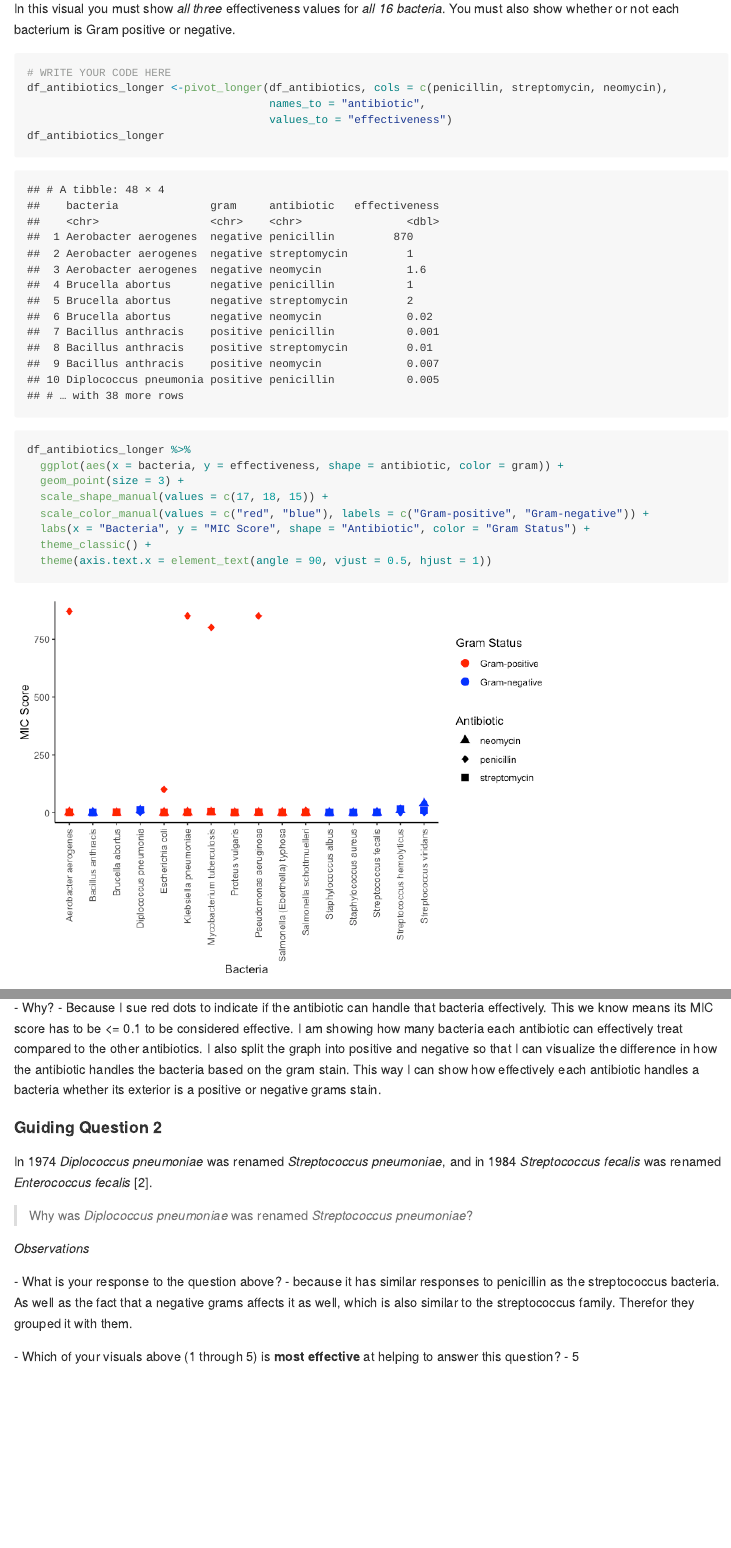
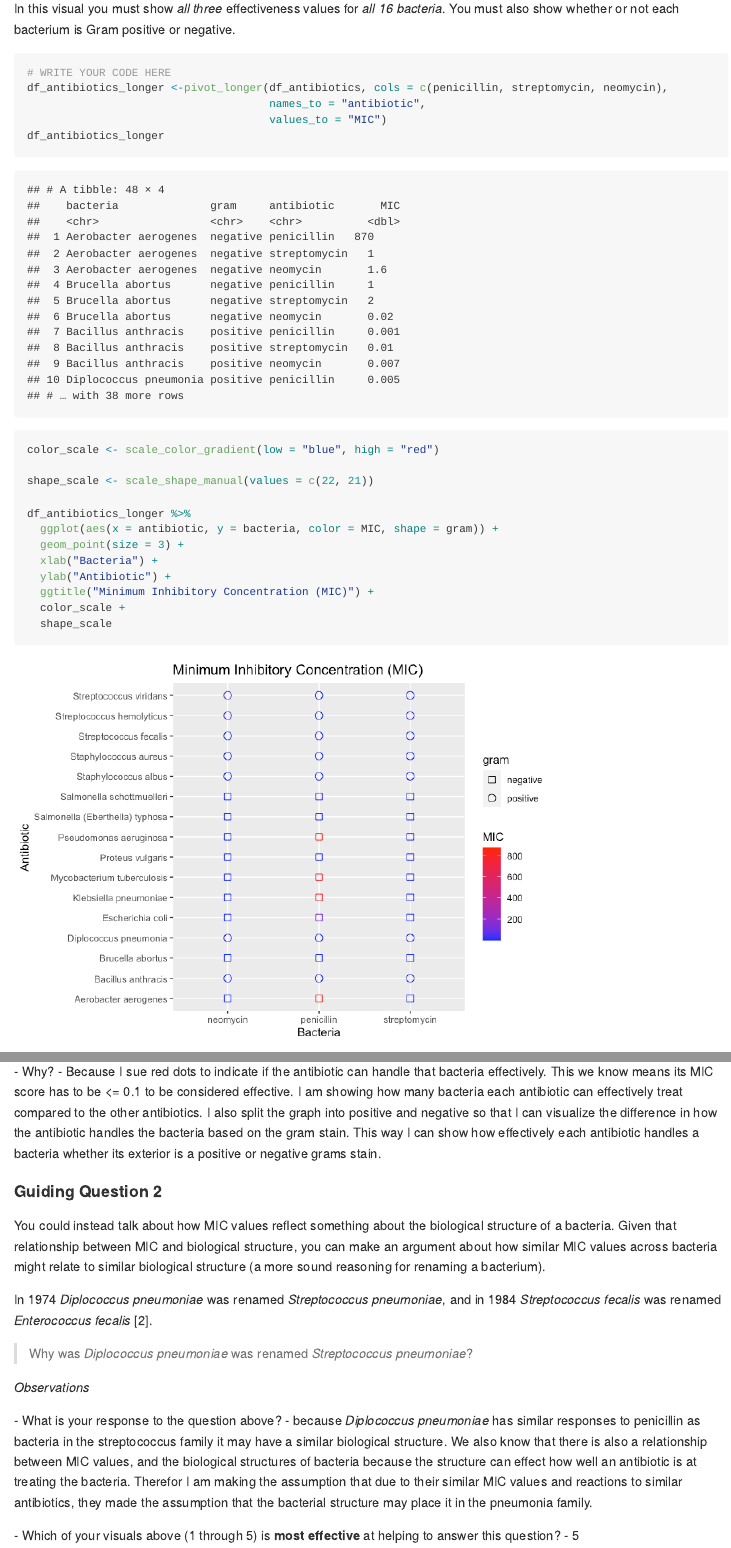
Before and after one commit to Satch70/data-science-S2023, an R Markdown document (challenges/c05-antibiotics-assignment.Rmd): the page in a window 1100 px wide, from 3920 px down, and a second part further down, joined at a grey line. The pictures show the output file challenges/c05-antibiotics-assignment.md that the author committed with the source, drawn offline in the style of GitHub.

Commit message:
c05 resubmission

````diff
--- a/challenges/c05-antibiotics-assignment.Rmd
+++ b/challenges/c05-antibiotics-assignment.Rmd
@@ -148,17 +148,21 @@ positive or negative.
 # WRITE YOUR CODE HERE
 df_antibiotics_longer <-pivot_longer(df_antibiotics, cols = c(penicillin, streptomycin, neomycin),
                                      names_to = "antibiotic",
-                                     values_to = "effectiveness")
+                                     values_to = "MIC")
 df_antibiotics_longer
 
+color_scale <- scale_color_gradient(low = "blue", high = "red")
+
+shape_scale <- scale_shape_manual(values = c(22, 21))
+
 df_antibiotics_longer %>%
-  ggplot(aes(x = bacteria, y = effectiveness, shape = antibiotic, color = gram)) +
+  ggplot(aes(x = antibiotic, y = bacteria, color = MIC, shape = gram)) +
   geom_point(size = 3) +
-  scale_shape_manual(values = c(17, 18, 15)) +
-  scale_color_manual(values = c("red", "blue"), labels = c("Gram-positive", "Gram-negative")) +
-  labs(x = "Bacteria", y = "MIC Score", shape = "Antibiotic", color = "Gram Status") +
-  theme_classic() +
-  theme(axis.text.x = element_text(angle = 90, vjust = 0.5, hjust = 1))
+  xlab("Bacteria") +
+  ylab("Antibiotic") +
+  ggtitle("Minimum Inhibitory Concentration (MIC)") +
+  color_scale +
+  shape_scale
 ```
 
 #### Visual 2 (All variables)
@@ -180,6 +184,7 @@ ggplot( aes(x = bacteria, y = effectiveness, fill = antibiotic)) +
        x = "Bacteria", y = "MIC Score",
        fill = "Antibiotic") +
-  theme(axis.text.x = element_text(angle = 90, vjust = 0.5, hjust = 1))
+  theme(axis.text.x = element_text(angle = 90, vjust = 0.5, hjust = 1)) +
+  scale_y_log10()
 ```
 
 #### Visual 3 (Some variables)
@@ -199,7 +203,9 @@ ggplot( aes(x = antibiotic, y = effectiveness)) +
+  geom_point() +
   facet_wrap(~bacteria, scales = "free_y") +
   labs(title = "Effectiveness of Antibiotics for Different Bacteria",
        x = "Antibiotic",
-       y = "Effectiveness")
+       y = "MIC") +
+  scale_y_log10()
 ```
 
 #### Visual 4 (Some variables)
@@ -295,6 +301,12 @@ negative grams stain.
 
 #### Guiding Question 2
 
+You could instead talk about how MIC values reflect something about the
+biological structure of a bacteria. Given that relationship between MIC
+and biological structure, you can make an argument about how similar MIC
+values across bacteria might relate to similar biological structure (a
+more sound reasoning for renaming a bacterium).
+
 In 1974 *Diplococcus pneumoniae* was renamed *Streptococcus pneumoniae*,
 and in 1984 *Streptococcus fecalis* was renamed *Enterococcus fecalis*
 [2].
@@ -304,10 +316,15 @@ and in 1984 *Streptococcus fecalis* was renamed *Enterococcus fecalis*
 
 *Observations*
 
-\- What is your response to the question above? - because it has similar
-responses to penicillin as the streptococcus bacteria. As well as the
-fact that a negative grams affects it as well, which is also similar to
-the streptococcus family. Therefor they grouped it with them.
+\- What is your response to the question above? - because *Diplococcus
+pneumoniae* has similar responses to penicillin as bacteria in the
+streptococcus family it may have a similar biological structure. We also
+know that there is also a relationship between MIC values, and the
+biological structures of bacteria because the structure can effect how
+well an antibiotic is at treating the bacteria. Therefor I am making the
+assumption that due to their similar MIC values and reactions to similar
+antibiotics, they made the assumption that the bacterial structure may
+place it in the pneumonia family.
 
 \- Which of your visuals above (1 through 5) is **most effective** at
 helping to answer this question? - 5
````
Also changed, not shown: challenges/c05-antibiotics-assignment.md, challenges/c05-antibiotics-assignment_files/figure-gfm/q1.1-1.png, challenges/c05-antibiotics-assignment_files/figure-gfm/q1.2-1.png, challenges/c05-antibiotics-assignment_files/figure-gfm/q1.3-1.png, challenges/c05-antibiotics-assignment_files/figure-gfm/q1.4-1.png, challenges/c05-antibiotics-assignment_files/figure-gfm/q1.5-1.png, challenges/c05-antibiotics-assignment.Rmd (21 more changed lines).
